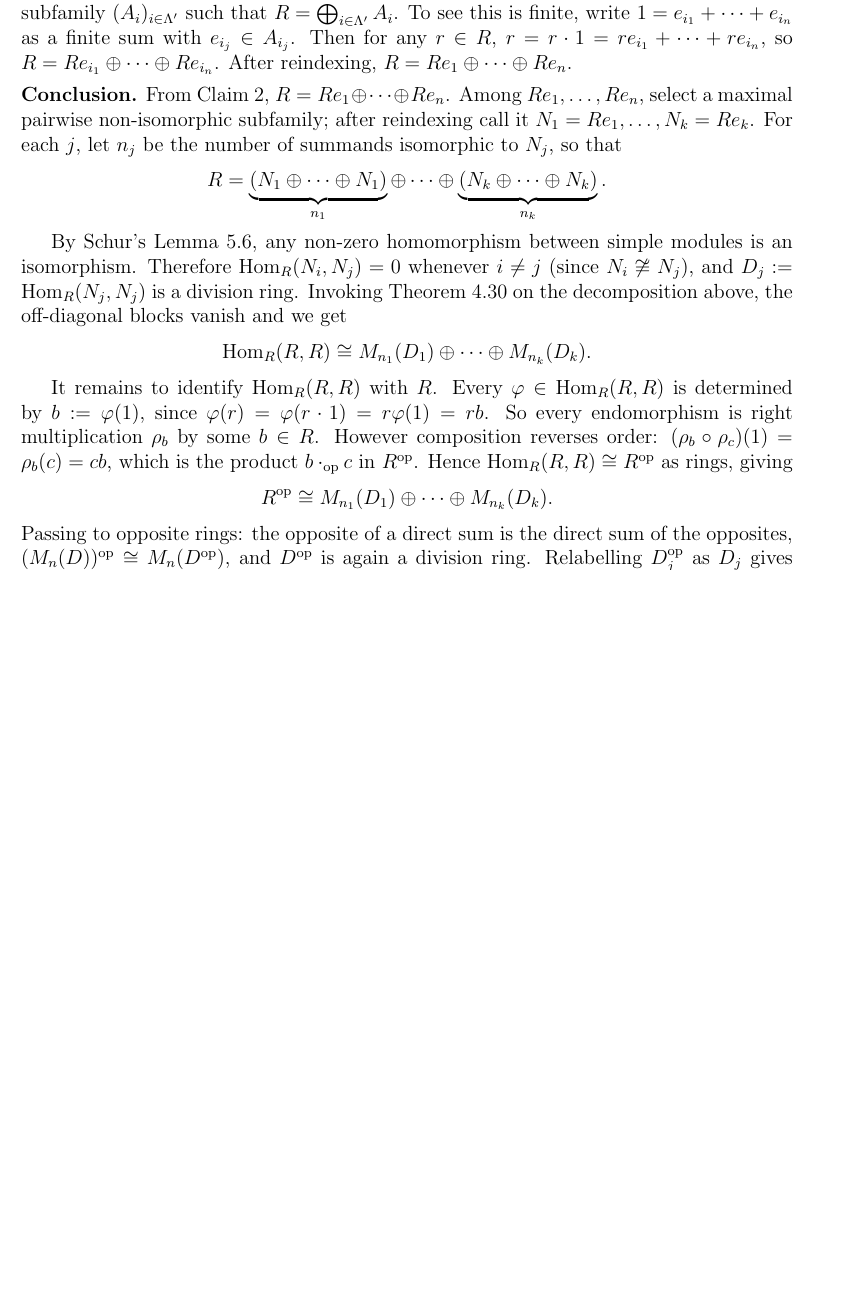
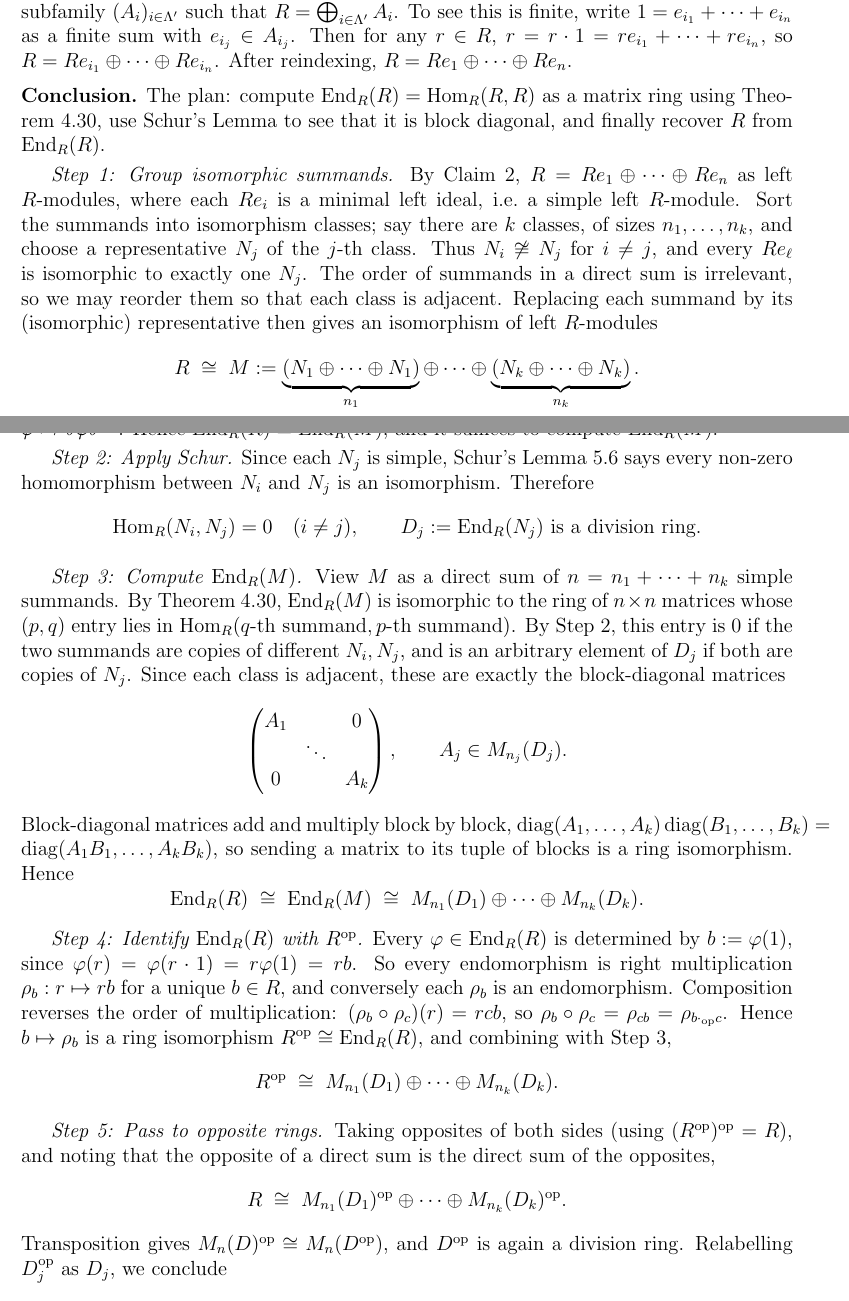
Before and after one commit to gilbertbrandow/MATP33, a LaTeX document (course summary/course_summary.tex): part of page 21 of 32 before the commit and two parts of pages 21 and 22 of 32 after it, the two joined at a grey line, cut so that both start at the same text, the shorter picture padded with empty space. Compiled offline with pdfLaTeX.

Commit message:
Updated proof

```diff
--- a/course summary/course_summary.tex
+++ b/course summary/course_summary.tex
@@ -1133,21 +1133,55 @@ Therefore $R(1-e) = 0$. Since $R$ has unity, $1 - e = 0$, i.e.\ $e = 1$, so $S =
 Thus $R$ is the sum of all its minimal left ideals. By Theorem~5.9 there exists a subfamily $(A_i)_{i \in \Lambda'}$ such that $R = \bigoplus_{i \in \Lambda'} A_i$. To see this is finite, write $1 = e_{i_1} + \cdots + e_{i_n}$ as a finite sum with $e_{i_j} \in A_{i_j}$. Then for any $r \in R$, $r = r \cdot 1 = re_{i_1} + \cdots + re_{i_n}$, so $R = Re_{i_1} \oplus \cdots \oplus Re_{i_n}$. After reindexing, $R = Re_1 \oplus \cdots \oplus Re_n$.
 
 \medskip
-\noindent\textbf{Conclusion.} From Claim~2, $R = Re_1 \oplus \cdots \oplus Re_n$. Among $Re_1,\ldots,Re_n$, select a maximal pairwise non-isomorphic subfamily; after reindexing call it $N_1 = Re_1,\ldots, N_k = Re_k$. For each $j$, let $n_j$ be the number of summands isomorphic to $N_j$, so that
-\[
-  R = \underbrace{(N_1 \oplus \cdots \oplus N_1)}_{n_1} \oplus \cdots \oplus \underbrace{(N_k \oplus \cdots \oplus N_k)}_{n_k}.
-\]
-
-By Schur's Lemma~5.6, any non-zero homomorphism between simple modules is an isomorphism. Therefore $\mathrm{Hom}_R(N_i, N_j) = 0$ whenever $i \neq j$ (since $N_i \not\cong N_j$), and $D_j := \mathrm{Hom}_R(N_j, N_j)$ is a division ring. Invoking Theorem~4.30 on the decomposition above, the off-diagonal blocks vanish and we get
-\[
-  \mathrm{Hom}_R(R, R) \cong M_{n_1}(D_1) \oplus \cdots \oplus M_{n_k}(D_k).
-\]
-
-It remains to identify $\mathrm{Hom}_R(R,R)$ with $R$. Every $\varphi \in \mathrm{Hom}_R(R,R)$ is determined by $b := \varphi(1)$, since $\varphi(r) = \varphi(r \cdot 1) = r\varphi(1) = rb$. So every endomorphism is right multiplication $\rho_b$ by some $b \in R$. However composition reverses order: $(\rho_b \circ \rho_c)(1) = \rho_b(c) = cb$, which is the product $b \cdot_{\mathrm{op}} c$ in $R^{\mathrm{op}}$. Hence $\mathrm{Hom}_R(R,R) \cong R^{\mathrm{op}}$ as rings, giving
-\[
-  R^{\mathrm{op}} \cong M_{n_1}(D_1) \oplus \cdots \oplus M_{n_k}(D_k).
-\]
-Passing to opposite rings: the opposite of a direct sum is the direct sum of the opposites, $(M_n(D))^{\mathrm{op}} \cong M_n(D^{\mathrm{op}})$, and $D^{\mathrm{op}}$ is again a division ring. Relabelling $D_j^{\mathrm{op}}$ as $D_j$ gives $R \cong M_{n_1}(D_1) \oplus \cdots \oplus M_{n_k}(D_k)$.
+\noindent\textbf{Conclusion.} The plan: compute $\mathrm{End}_R(R) = \mathrm{Hom}_R(R,R)$ as a matrix ring using Theorem~4.30, use Schur's Lemma to see that it is block diagonal, and finally recover $R$ from $\mathrm{End}_R(R)$.
+
+\smallskip
+\textit{Step 1: Group isomorphic summands.}
+By Claim~2, $R = Re_1 \oplus \cdots \oplus Re_n$ as left $R$-modules, where each $Re_i$ is a minimal left ideal, i.e.\ a simple left $R$-module. Sort the summands into isomorphism classes; say there are $k$ classes, of sizes $n_1, \ldots, n_k$, and choose a representative $N_j$ of the $j$-th class. Thus $N_i \not\cong N_j$ for $i \neq j$, and every $Re_\ell$ is isomorphic to exactly one $N_j$. The order of summands in a direct sum is irrelevant, so we may reorder them so that each class is adjacent. Replacing each summand by its (isomorphic) representative then gives an isomorphism of left $R$-modules
+\[
+  R \;\cong\; M := \underbrace{(N_1 \oplus \cdots \oplus N_1)}_{n_1} \oplus \cdots \oplus \underbrace{(N_k \oplus \cdots \oplus N_k)}_{n_k}.
+\]
+A module isomorphism $\theta : R \to M$ induces a ring isomorphism $\mathrm{End}_R(R) \to \mathrm{End}_R(M)$, $\varphi \mapsto \theta\varphi\theta^{-1}$. Hence $\mathrm{End}_R(R) \cong \mathrm{End}_R(M)$, and it suffices to compute $\mathrm{End}_R(M)$.
+
+\smallskip
+\textit{Step 2: Apply Schur.}
+Since each $N_j$ is simple, Schur's Lemma~5.6 says every non-zero homomorphism between $N_i$ and $N_j$ is an isomorphism. Therefore
+\[
+  \mathrm{Hom}_R(N_i, N_j) = 0 \quad (i \neq j), \qquad D_j := \mathrm{End}_R(N_j) \text{ is a division ring.}
+\]
+
+\smallskip
+\textit{Step 3: Compute $\mathrm{End}_R(M)$.}
+View $M$ as a direct sum of $n = n_1 + \cdots + n_k$ simple summands. By Theorem~4.30, $\mathrm{End}_R(M)$ is isomorphic to the ring of $n \times n$ matrices whose $(p,q)$ entry lies in $\mathrm{Hom}_R(\text{$q$-th summand}, \text{$p$-th summand})$. By Step~2, this entry is $0$ if the two summands are copies of different $N_i, N_j$, and is an arbitrary element of $D_j$ if both are copies of $N_j$. Since each class is adjacent, these are exactly the block-diagonal matrices
+\[
+  \begin{pmatrix}
+    A_1 & & 0 \\
+    & \ddots & \\
+    0 & & A_k
+  \end{pmatrix}, \qquad A_j \in M_{n_j}(D_j).
+\]
+Block-diagonal matrices add and multiply block by block, $\mathrm{diag}(A_1,\ldots,A_k)\,\mathrm{diag}(B_1,\ldots,B_k) = \mathrm{diag}(A_1B_1,\ldots,A_kB_k)$, so sending a matrix to its tuple of blocks is a ring isomorphism. Hence
+\[
+  \mathrm{End}_R(R) \;\cong\; \mathrm{End}_R(M) \;\cong\; M_{n_1}(D_1) \oplus \cdots \oplus M_{n_k}(D_k).
+\]
+
+\smallskip
+\textit{Step 4: Identify $\mathrm{End}_R(R)$ with $R^{\mathrm{op}}$.}
+Every $\varphi \in \mathrm{End}_R(R)$ is determined by $b := \varphi(1)$, since $\varphi(r) = \varphi(r \cdot 1) = r\varphi(1) = rb$. So every endomorphism is right multiplication $\rho_b : r \mapsto rb$ for a unique $b \in R$, and conversely each $\rho_b$ is an endomorphism. Composition reverses the order of multiplication: $(\rho_b \circ \rho_c)(r) = rcb$, so $\rho_b \circ \rho_c = \rho_{cb} = \rho_{b \cdot_{\mathrm{op}} c}$. Hence $b \mapsto \rho_b$ is a ring isomorphism $R^{\mathrm{op}} \cong \mathrm{End}_R(R)$, and combining with Step~3,
+\[
+  R^{\mathrm{op}} \;\cong\; M_{n_1}(D_1) \oplus \cdots \oplus M_{n_k}(D_k).
+\]
+
+\smallskip
+\textit{Step 5: Pass to opposite rings.}
+Taking opposites of both sides (using $(R^{\mathrm{op}})^{\mathrm{op}} = R$), and noting that the opposite of a direct sum is the direct sum of the opposites,
+\[
+  R \;\cong\; M_{n_1}(D_1)^{\mathrm{op}} \oplus \cdots \oplus M_{n_k}(D_k)^{\mathrm{op}}.
+\]
+Transposition gives $M_n(D)^{\mathrm{op}} \cong M_n(D^{\mathrm{op}})$, and $D^{\mathrm{op}}$ is again a division ring. Relabelling $D_j^{\mathrm{op}}$ as $D_j$, we conclude
+\[
+  R \;\cong\; M_{n_1}(D_1) \oplus \cdots \oplus M_{n_k}(D_k). \qedhere
+\]
 \end{proof}
 
 \begin{theorem}[7.11]
```
Also changed, not shown: course summary/pdf/course_summary.pdf, course summary/course_summary.tex (2 more changed lines), 5 other files.
